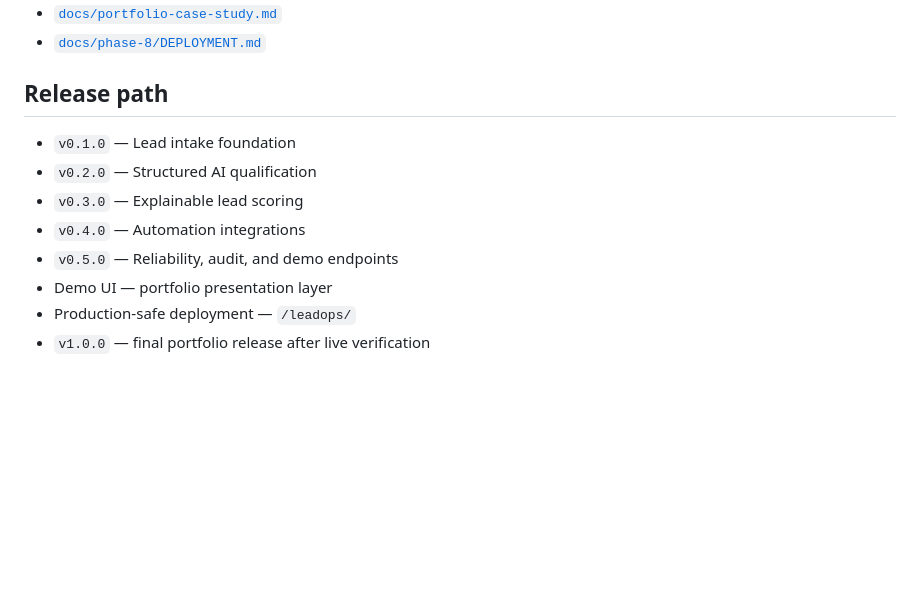
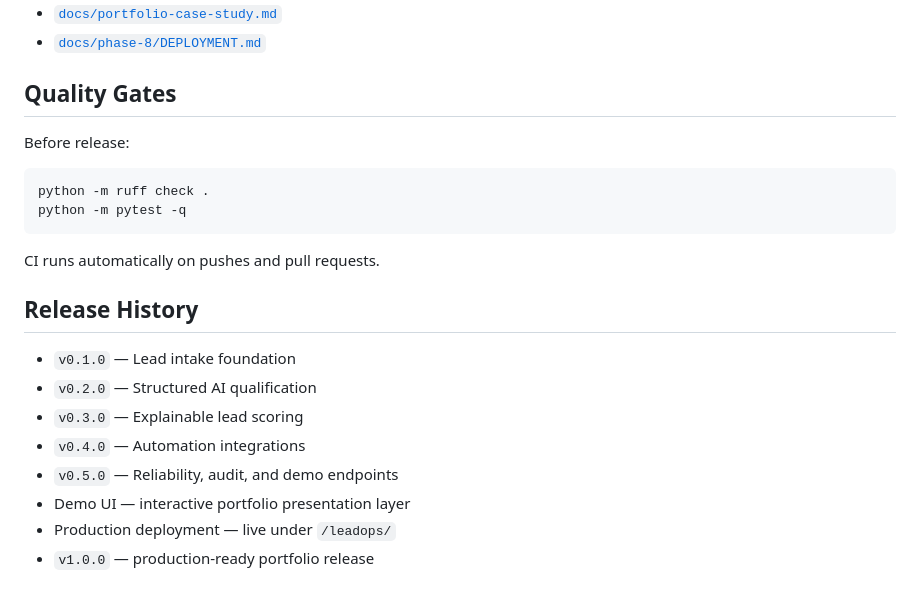
Before and after one commit to iahai-labs/AIA_LeadOps_Automation, a Markdown page: README.md, the part around one of its changes. Drawn GitHub-style; blank space fills up the shorter version.

````diff
--- a/README.md
+++ b/README.md
@@ -81,13 +126,24 @@ Public deployment:
 - [`docs/portfolio-case-study.md`](docs/portfolio-case-study.md)
 - [`docs/phase-8/DEPLOYMENT.md`](docs/phase-8/DEPLOYMENT.md)
 
-## Release path
+## Quality Gates
+
+Before release:
+
+```bash
+python -m ruff check .
+python -m pytest -q
+```
+
+CI runs automatically on pushes and pull requests.
+
+## Release History
 
 - `v0.1.0` — Lead intake foundation
 - `v0.2.0` — Structured AI qualification
 - `v0.3.0` — Explainable lead scoring
 - `v0.4.0` — Automation integrations
 - `v0.5.0` — Reliability, audit, and demo endpoints
-- Demo UI — portfolio presentation layer
-- Production-safe deployment — `/leadops/`
-- `v1.0.0` — final portfolio release after live verification
+- Demo UI — interactive portfolio presentation layer
+- Production deployment — live under `/leadops/`
+- `v1.0.0` — production-ready portfolio release
````
Also changed, not shown: other parts of README.md (+61 -16 lines), docs/portfolio-case-study.md (+38 -62 lines), docs/assets/leadops-live-demo.png (added).
